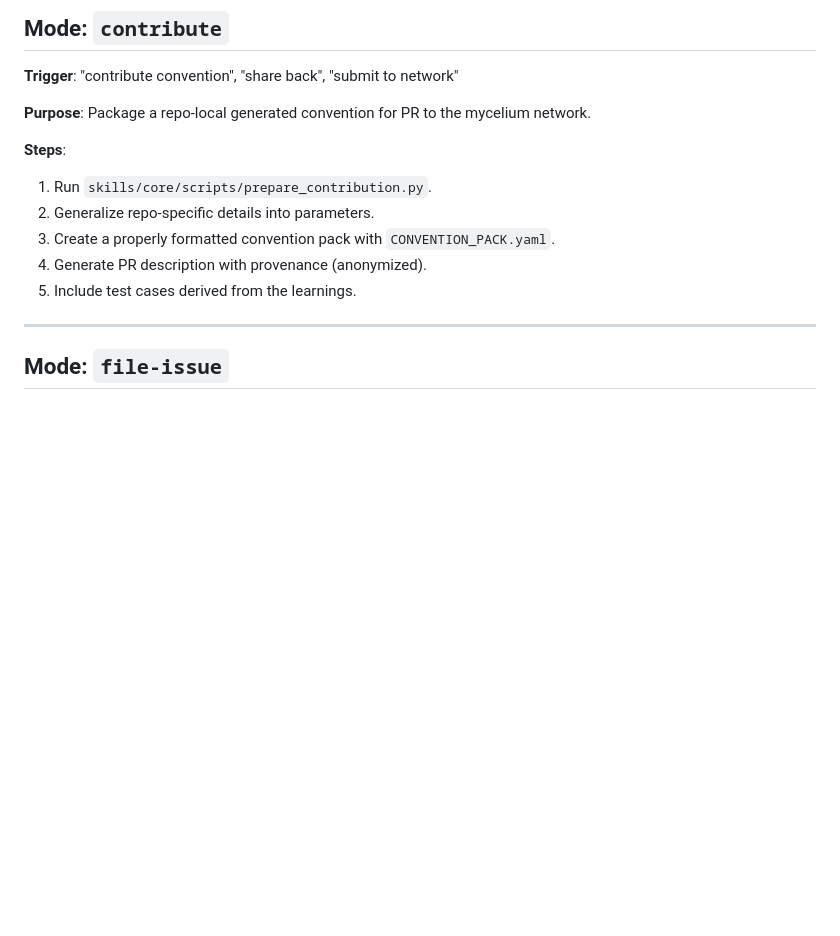
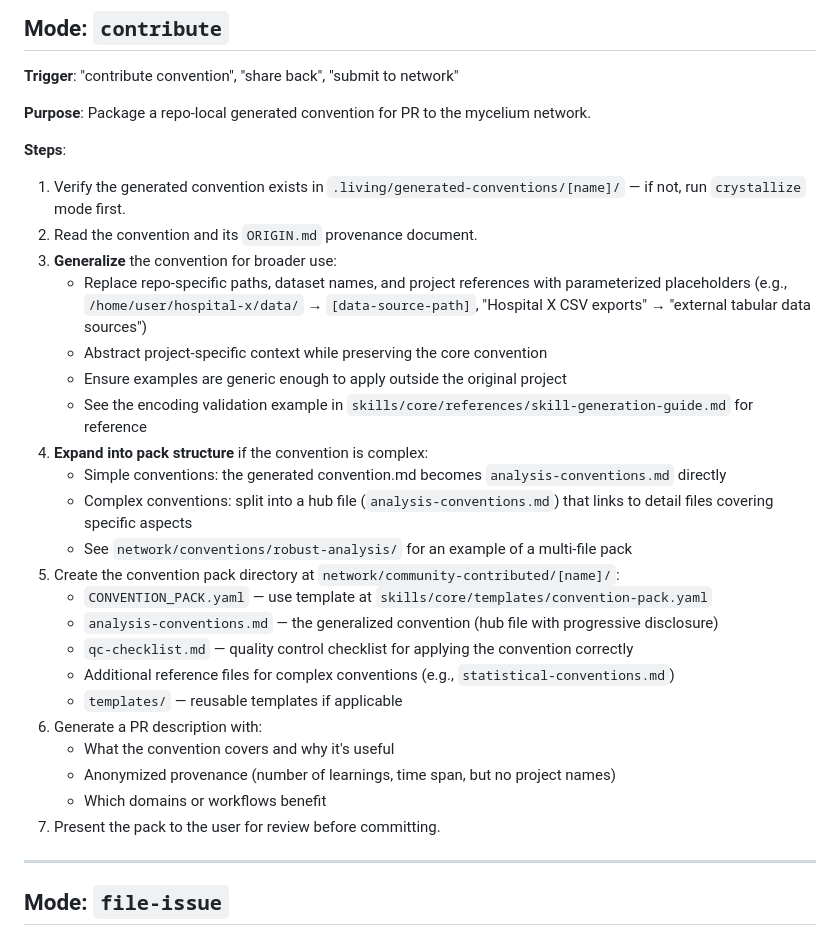
Before and after one commit to arjunrajlaboratory/mycelium, a Markdown page: commands/core.md, the part around the change. Drawn GitHub-style; blank space fills up the shorter version.

Commit message:
fix: rewrite contribute mode to agent-driven workflow
Replaces the single-line 'Run prepare_contribution.py' step with a
complete 7-step agent-driven workflow. This eliminates the dependency
on the non-functional stub script and ensures the contribute mode works
regardless of PR merge order.

Co-Authored-By: Claude Opus 4.6 (1M context) <noreply@anthropic.com>

```diff
--- a/commands/core.md
+++ b/commands/core.md
@@ -108,11 +108,29 @@ For analysis, report generation, and idea brainstorming, direct the user to the
 **Purpose**: Package a repo-local generated convention for PR to the mycelium network.
 
 **Steps**:
-1. Run `skills/core/scripts/prepare_contribution.py`.
-2. Generalize repo-specific details into parameters.
-3. Create a properly formatted convention pack with `CONVENTION_PACK.yaml`.
-4. Generate PR description with provenance (anonymized).
-5. Include test cases derived from the learnings.
+1. Verify the generated convention exists in `.living/generated-conventions/[name]/` — if not, run `crystallize` mode first.
+2. Read the convention and its `ORIGIN.md` provenance document.
+3. **Generalize** the convention for broader use:
+   - Replace repo-specific paths, dataset names, and project references with parameterized placeholders
+     (e.g., `/home/user/hospital-x/data/` → `[data-source-path]`, "Hospital X CSV exports" → "external tabular data sources")
+   - Abstract project-specific context while preserving the core convention
+   - Ensure examples are generic enough to apply outside the original project
+   - See the encoding validation example in `skills/core/references/skill-generation-guide.md` for reference
+4. **Expand into pack structure** if the convention is complex:
+   - Simple conventions: the generated convention.md becomes `analysis-conventions.md` directly
+   - Complex conventions: split into a hub file (`analysis-conventions.md`) that links to detail files covering specific aspects
+   - See `network/conventions/robust-analysis/` for an example of a multi-file pack
+5. Create the convention pack directory at `network/community-contributed/[name]/`:
+   - `CONVENTION_PACK.yaml` — use template at `skills/core/templates/convention-pack.yaml`
+   - `analysis-conventions.md` — the generalized convention (hub file with progressive disclosure)
+   - `qc-checklist.md` — quality control checklist for applying the convention correctly
+   - Additional reference files for complex conventions (e.g., `statistical-conventions.md`)
+   - `templates/` — reusable templates if applicable
+6. Generate a PR description with:
+   - What the convention covers and why it's useful
+   - Anonymized provenance (number of learnings, time span, but no project names)
+   - Which domains or workflows benefit
+7. Present the pack to the user for review before committing.
 
 ---
 
```
